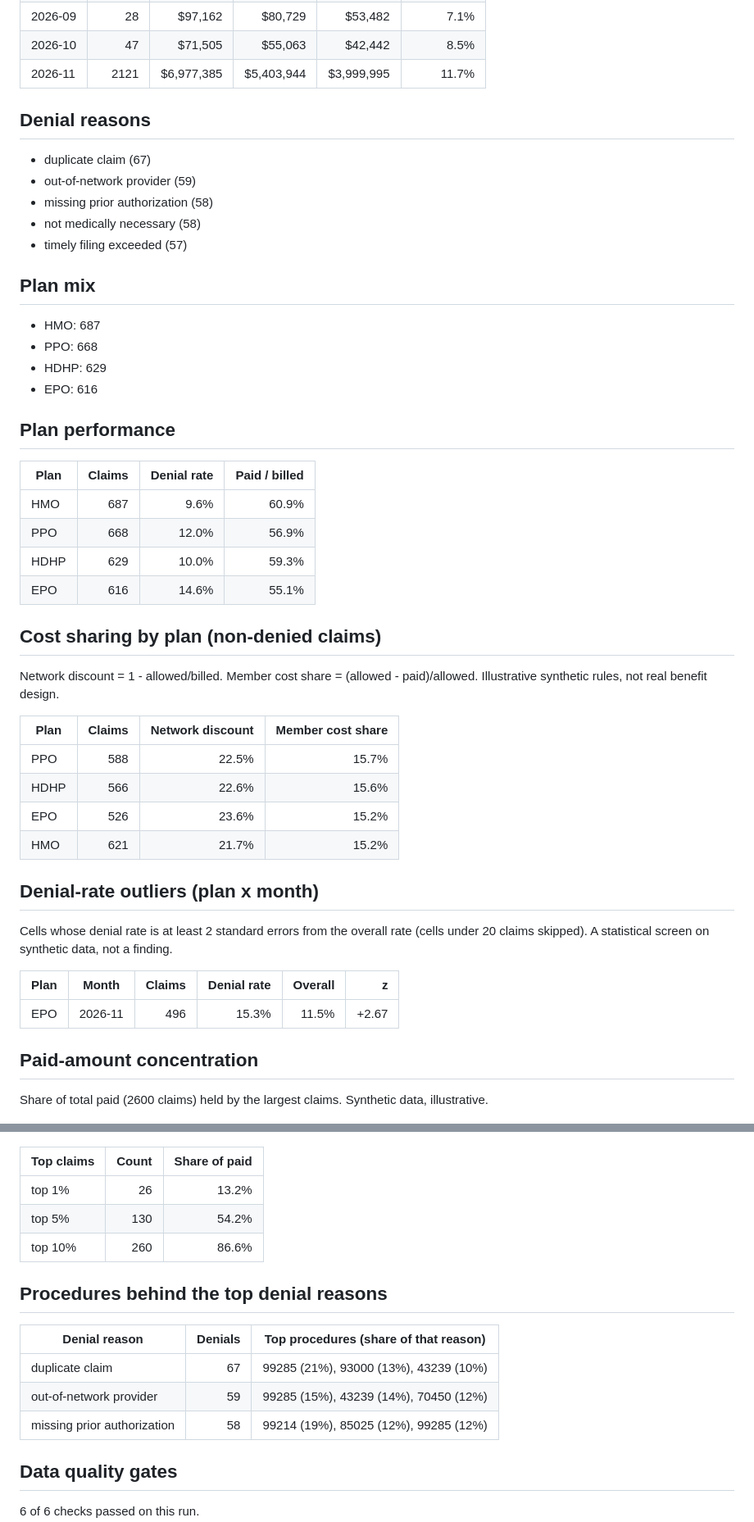
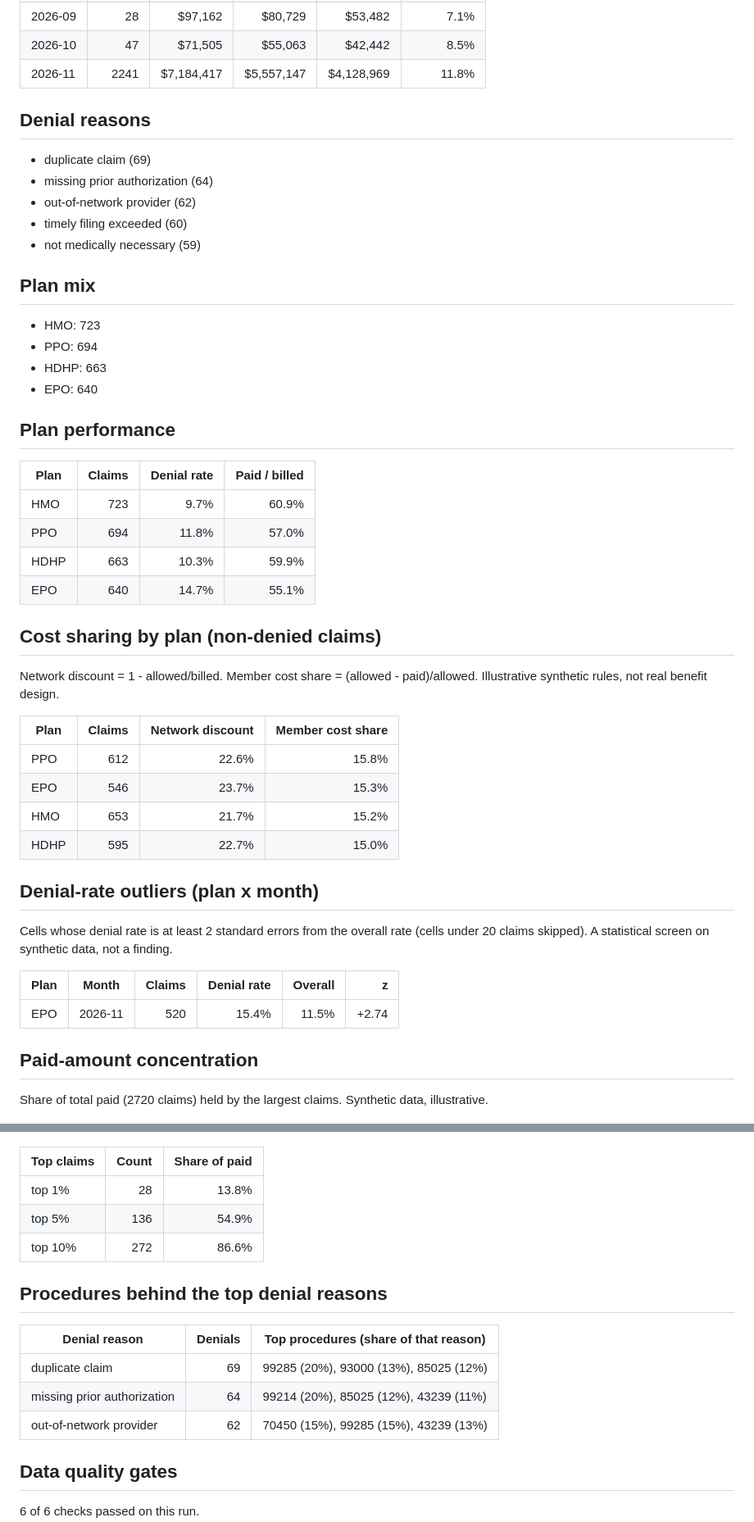
Before and after one commit to vinithaappanna/healthcare-data, a Markdown page: reports/claims_report.md, 2 parts joined by grey strips. Shown at 82% size. GitHub-like rendering.

```diff
--- a/reports/claims_report.md
+++ b/reports/claims_report.md
@@ -20,31 +20,31 @@ Generated 2026-11-20 06:14 UTC. All data is synthetic - no real member, patient
 | 2026-08 | 50 | $87,251 | $70,911 | $55,220 | 18.0% |
 | 2026-09 | 28 | $97,162 | $80,729 | $53,482 | 7.1% |
 | 2026-10 | 47 | $71,505 | $55,063 | $42,442 | 8.5% |
-| 2026-11 | 2121 | $6,977,385 | $5,403,944 | $3,999,995 | 11.7% |
+| 2026-11 | 2241 | $7,184,417 | $5,557,147 | $4,128,969 | 11.8% |
 
 ## Denial reasons
 
-- duplicate claim (67)
-- out-of-network provider (59)
-- missing prior authorization (58)
-- not medically necessary (58)
-- timely filing exceeded (57)
+- duplicate claim (69)
+- missing prior authorization (64)
+- out-of-network provider (62)
+- timely filing exceeded (60)
+- not medically necessary (59)
 
 ## Plan mix
 
-- HMO: 687
-- PPO: 668
-- HDHP: 629
-- EPO: 616
+- HMO: 723
+- PPO: 694
+- HDHP: 663
+- EPO: 640
 
 ## Plan performance
 
 | Plan | Claims | Denial rate | Paid / billed |
 | --- | ---: | ---: | ---: |
-| HMO | 687 | 9.6% | 60.9% |
-| PPO | 668 | 12.0% | 56.9% |
-| HDHP | 629 | 10.0% | 59.3% |
-| EPO | 616 | 14.6% | 55.1% |
+| HMO | 723 | 9.7% | 60.9% |
+| PPO | 694 | 11.8% | 57.0% |
+| HDHP | 663 | 10.3% | 59.9% |
+| EPO | 640 | 14.7% | 55.1% |
 
 ## Cost sharing by plan (non-denied claims)
 
@@ -52,10 +52,10 @@ Network discount = 1 - allowed/billed. Member cost share = (allowed - paid)/allo
 
 | Plan | Claims | Network discount | Member cost share |
 | --- | ---: | ---: | ---: |
-| PPO | 588 | 22.5% | 15.7% |
-| HDHP | 566 | 22.6% | 15.6% |
-| EPO | 526 | 23.6% | 15.2% |
-| HMO | 621 | 21.7% | 15.2% |
+| PPO | 612 | 22.6% | 15.8% |
+| EPO | 546 | 23.7% | 15.3% |
+| HMO | 653 | 21.7% | 15.2% |
+| HDHP | 595 | 22.7% | 15.0% |
 
 ## Denial-rate outliers (plan x month)
 
@@ -63,27 +63,27 @@ Cells whose denial rate is at least 2 standard errors from the overall rate (cel
 
 | Plan | Month | Claims | Denial rate | Overall | z |
 | --- | --- | ---: | ---: | ---: | ---: |
-| EPO | 2026-11 | 496 | 15.3% | 11.5% | +2.67 |
+| EPO | 2026-11 | 520 | 15.4% | 11.5% | +2.74 |
 
 ## Paid-amount concentration
 
-Share of total paid (2600 claims) held by the largest claims. Synthetic data, illustrative.
+Share of total paid (2720 claims) held by the largest claims. Synthetic data, illustrative.
 
 ![Paid concentration curve](paid_concentration.png)
 
 | Top claims | Count | Share of paid |
 | --- | ---: | ---: |
-| top 1% | 26 | 13.2% |
-| top 5% | 130 | 54.2% |
-| top 10% | 260 | 86.6% |
+| top 1% | 28 | 13.8% |
+| top 5% | 136 | 54.9% |
+| top 10% | 272 | 86.6% |
 
 ## Procedures behind the top denial reasons
 
 | Denial reason | Denials | Top procedures (share of that reason) |
 | --- | ---: | --- |
-| duplicate claim | 67 | 99285 (21%), 93000 (13%), 43239 (10%) |
-| out-of-network provider | 59 | 99285 (15%), 43239 (14%), 70450 (12%) |
-| missing prior authorization | 58 | 99214 (19%), 85025 (12%), 99285 (12%) |
+| duplicate claim | 69 | 99285 (20%), 93000 (13%), 85025 (12%) |
+| missing prior authorization | 64 | 99214 (20%), 85025 (12%), 43239 (11%) |
+| out-of-network provider | 62 | 70450 (15%), 99285 (15%), 43239 (13%) |
 
 ## Data quality gates
 
```
Also changed, not shown: other parts of reports/claims_report.md (+14 -14 lines), README.md (+8 -3 lines), reports/age_band_costs.png, reports/denial_reasons.png, reports/monthly_financials.png, reports/paid_concentration.png, 3 other files.
